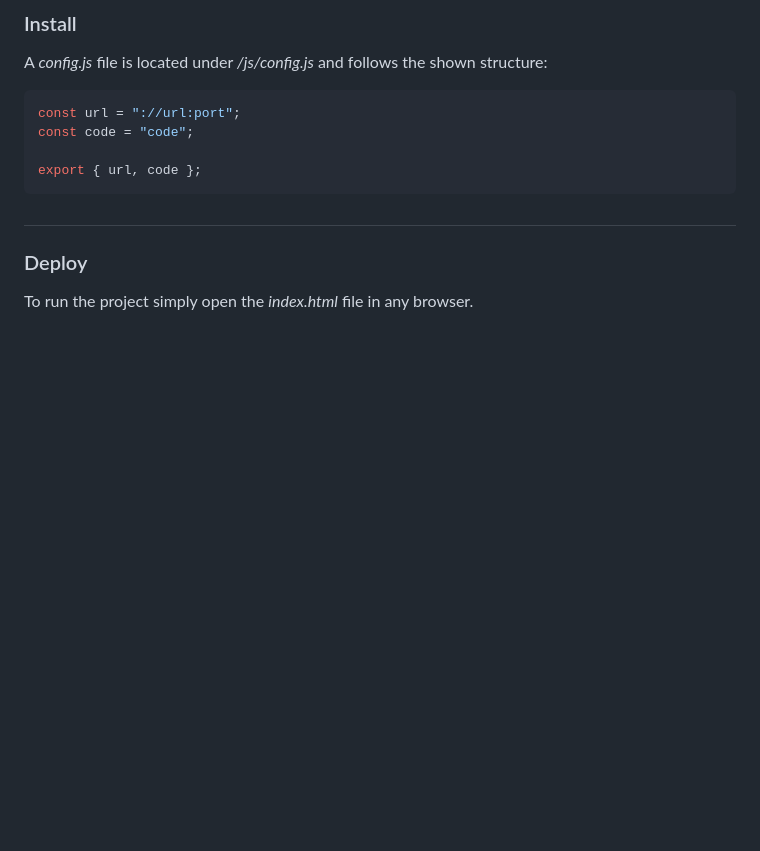
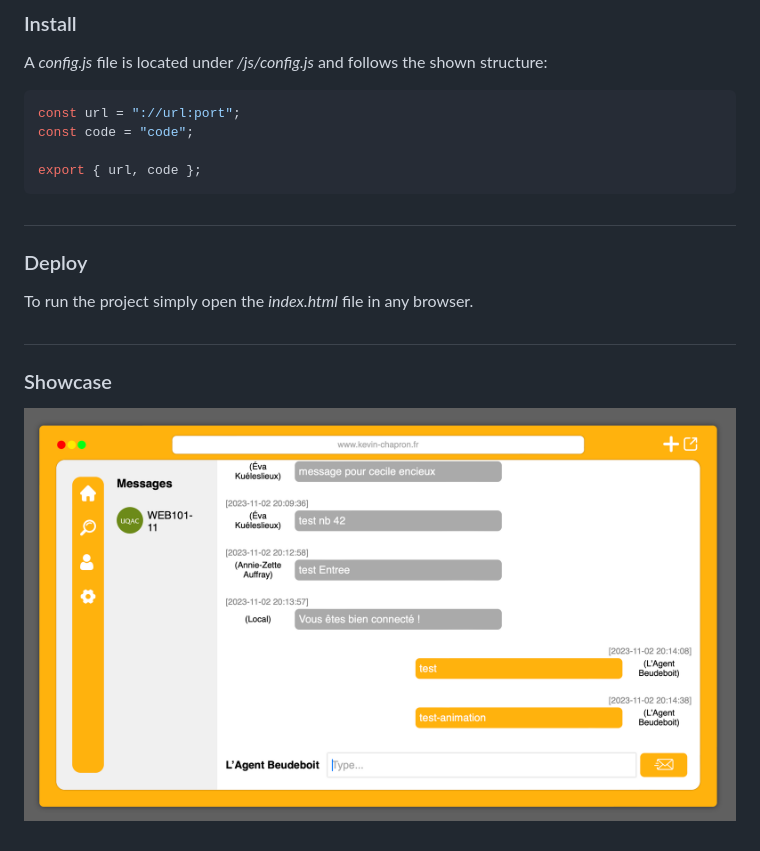
Before and after one commit to AlphardHydrae/WebSocket-API-Showcase, a Markdown page: README.md, the part around the change. GitHub-like rendering; pictures changed too: img/github/screenshot.png (added); blank space fills up the shorter version.

Commit message:
[v2.0] README showcase

```diff
--- a/README.md
+++ b/README.md
@@ -32,3 +32,9 @@ export { url, code };
 ### Deploy
 
 To run the project simply open the _index.html_ file in any browser.
+
+##
+
+### Showcase
+
+![app](/img/github/screenshot.png)
```
